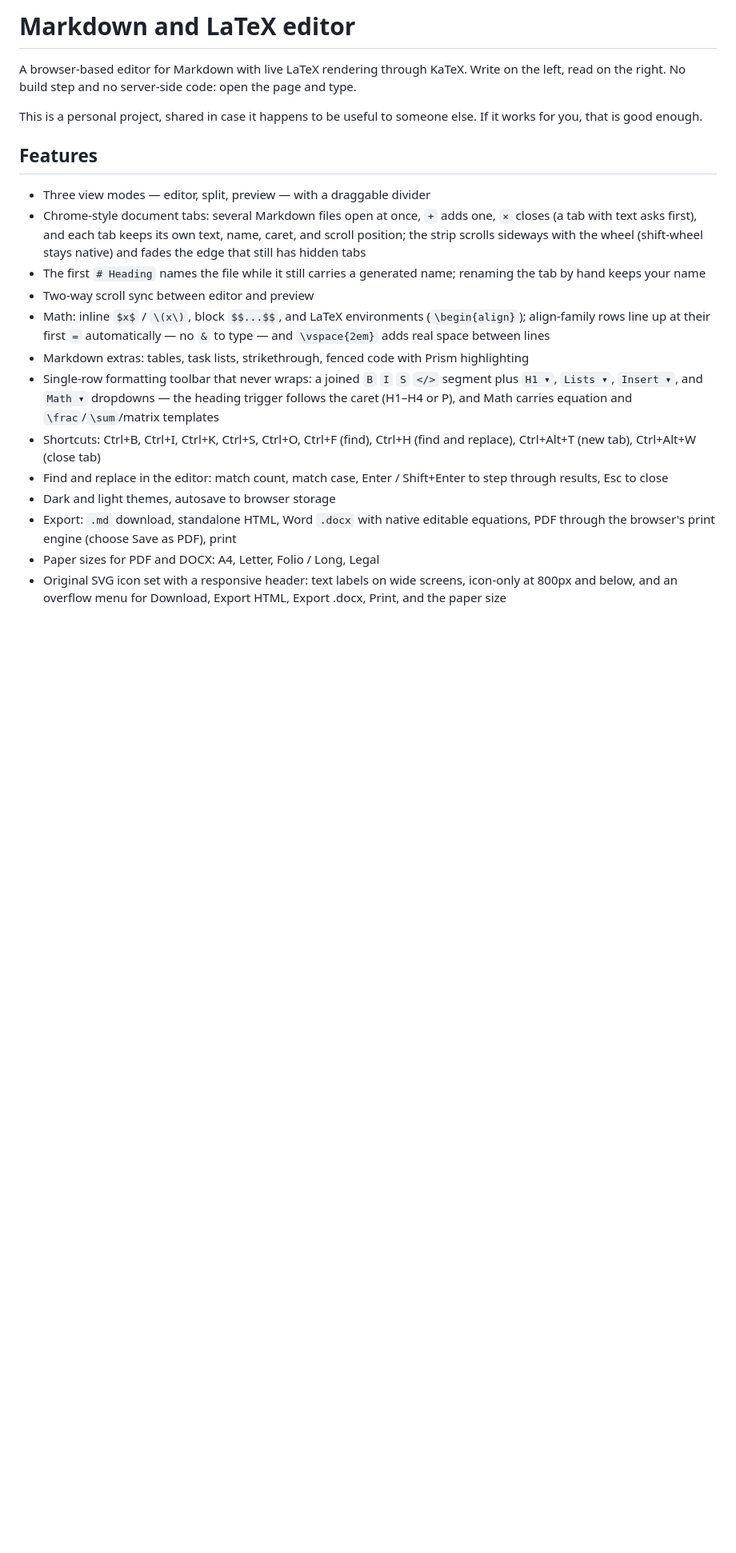
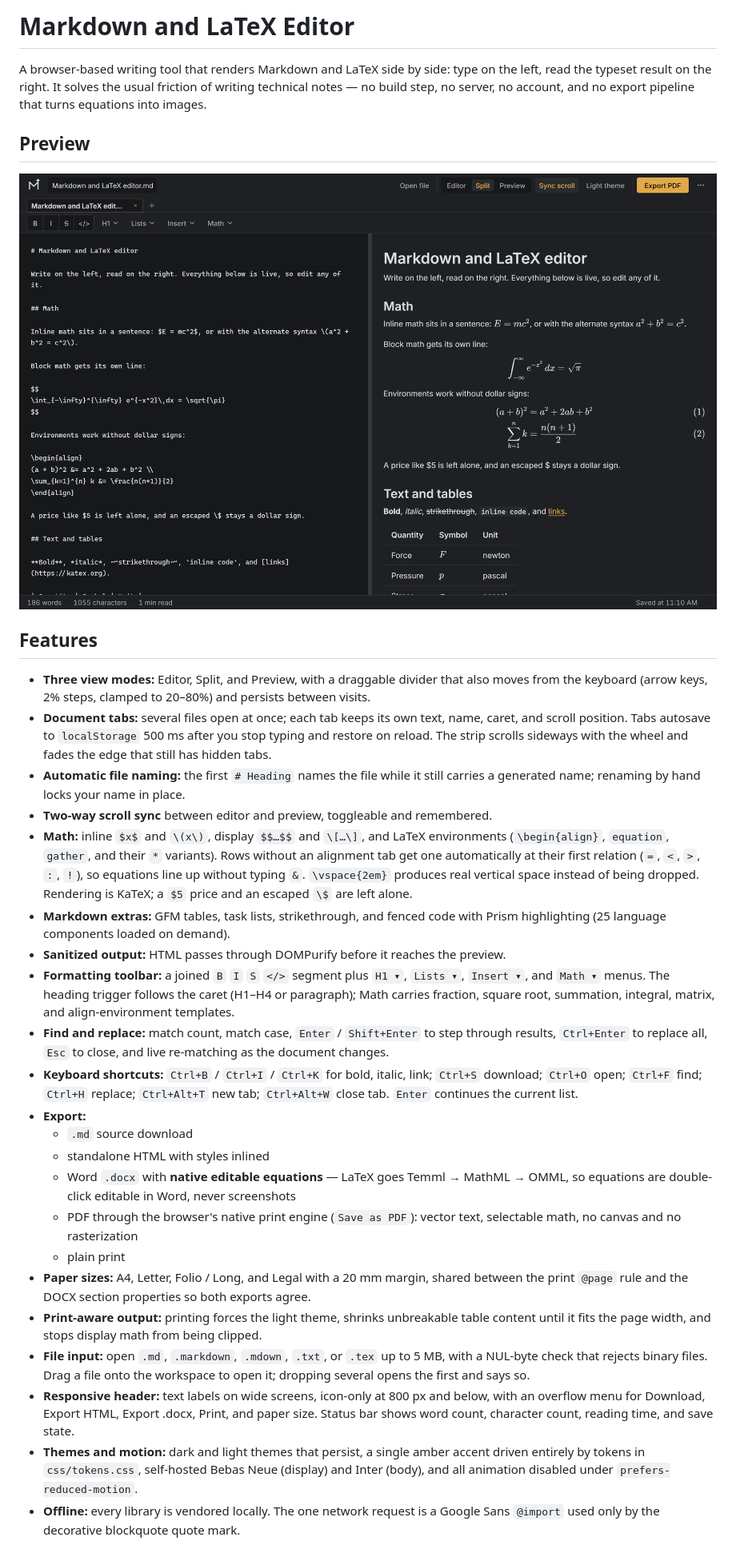
Before and after one commit to drnx64/md-latex, a Markdown page: README.md, the part around one of its changes. Shown at 80% size. Rendered like a GitHub page; pictures changed too: docs/preview.png (added); blank space fills up the shorter version.

Commit message:
docs: rewrite README to project template and add preview screenshot

```diff
--- a/README.md
+++ b/README.md
@@ -1,22 +1,33 @@
-# Markdown and LaTeX editor
+# Markdown and LaTeX Editor
 
-A browser-based editor for Markdown with live LaTeX rendering through KaTeX. Write on the left, read on the right. No build step and no server-side code: open the page and type.
+A browser-based writing tool that renders Markdown and LaTeX side by side: type on the left, read the typeset result on the right. It solves the usual friction of writing technical notes — no build step, no server, no account, and no export pipeline that turns equations into images.
 
-This is a personal project, shared in case it happens to be useful to someone else. If it works for you, that is good enough.
+## Preview
+
+![Split view showing Markdown source on the left and the rendered preview with KaTeX equations, a table, and formatted text on the right](./docs/preview.png)
 
 ## Features
 
-- Three view modes — editor, split, preview — with a draggable divider
-- Chrome-style document tabs: several Markdown files open at once, `+` adds one, `×` closes (a tab with text asks first), and each tab keeps its own text, name, caret, and scroll position; the strip scrolls sideways with the wheel (shift-wheel stays native) and fades the edge that still has hidden tabs
-- The first `# Heading` names the file while it still carries a generated name; renaming the tab by hand keeps your name
-- Two-way scroll sync between editor and preview
-- Math: inline `$x$` / `\(x\)`, block `$$...$$`, and LaTeX environments (`\begin{align}`); align-family rows line up at their first `=` automatically — no `&` to type — and `\vspace{2em}` adds real space between lines
-- Markdown extras: tables, task lists, strikethrough, fenced code with Prism highlighting
-- Single-row formatting toolbar that never wraps: a joined `B` `I` `S` `</>` segment plus `H1 ▾`, `Lists ▾`, `Insert ▾`, and `Math ▾` dropdowns — the heading trigger follows the caret (H1–H4 or P), and Math carries equation and `\frac`/`\sum`/matrix templates
-- Shortcuts: Ctrl+B, Ctrl+I, Ctrl+K, Ctrl+S, Ctrl+O, Ctrl+F (find), Ctrl+H (find and replace), Ctrl+Alt+T (new tab), Ctrl+Alt+W (close tab)
-- Find and replace in the editor: match count, match case, Enter / Shift+Enter to step through results, Esc to close
-- Dark and light themes, autosave to browser storage
-- Export: `.md` download, standalone HTML, Word `.docx` with native editable equations, PDF through the browser's print engine (choose Save as PDF), print
-- Paper sizes for PDF and DOCX: A4, Letter, Folio / Long, Legal
-- Original SVG icon set with a responsive header: text labels on wide screens, icon-only at 800px and below, and an overflow menu for Download, Export HTML, Export .docx, Print, and the paper size
+- **Three view modes:** Editor, Split, and Preview, with a draggable divider that also moves from the keyboard (arrow keys, 2% steps, clamped to 20–80%) and persists between visits.
+- **Document tabs:** several files open at once; each tab keeps its own text, name, caret, and scroll position. Tabs autosave to `localStorage` 500 ms after you stop typing and restore on reload. The strip scrolls sideways with the wheel and fades the edge that still has hidden tabs.
+- **Automatic file naming:** the first `# Heading` names the file while it still carries a generated name; renaming by hand locks your name in place.
+- **Two-way scroll sync** between editor and preview, toggleable and remembered.
+- **Math:** inline `$x$` and `\(x\)`, display `$$…$$` and `\[…\]`, and LaTeX environments (`\begin{align}`, `equation`, `gather`, and their `*` variants). Rows without an alignment tab get one automatically at their first relation (`=`, `<`, `>`, `:`, `!`), so equations line up without typing `&`. `\vspace{2em}` produces real vertical space instead of being dropped. Rendering is KaTeX; a `$5` price and an escaped `\$` are left alone.
+- **Markdown extras:** GFM tables, task lists, strikethrough, and fenced code with Prism highlighting (25 language components loaded on demand).
+- **Sanitized output:** HTML passes through DOMPurify before it reaches the preview.
+- **Formatting toolbar:** a joined `B` `I` `S` `</>` segment plus `H1 ▾`, `Lists ▾`, `Insert ▾`, and `Math ▾` menus. The heading trigger follows the caret (H1–H4 or paragraph); Math carries fraction, square root, summation, integral, matrix, and align-environment templates.
+- **Find and replace:** match count, match case, `Enter` / `Shift+Enter` to step through results, `Ctrl+Enter` to replace all, `Esc` to close, and live re-matching as the document changes.
+- **Keyboard shortcuts:** `Ctrl+B` / `Ctrl+I` / `Ctrl+K` for bold, italic, link; `Ctrl+S` download; `Ctrl+O` open; `Ctrl+F` find; `Ctrl+H` replace; `Ctrl+Alt+T` new tab; `Ctrl+Alt+W` close tab. `Enter` continues the current list.
+- **Export:**
+  - `.md` source download
+  - standalone HTML with styles inlined
+  - Word `.docx` with **native editable equations** — LaTeX goes Temml → MathML → OMML, so equations are double-click editable in Word, never screenshots
+  - PDF through the browser's native print engine (`Save as PDF`): vector text, selectable math, no canvas and no rasterization
+  - plain print
+- **Paper sizes:** A4, Letter, Folio / Long, and Legal with a 20 mm margin, shared between the print `@page` rule and the DOCX section properties so both exports agree.
+- **Print-aware output:** printing forces the light theme, shrinks unbreakable table content until it fits the page width, and stops display math from being clipped.
+- **File input:** open `.md`, `.markdown`, `.mdown`, `.txt`, or `.tex` up to 5 MB, with a NUL-byte check that rejects binary files. Drag a file onto the workspace to open it; dropping several opens the first and says so.
+- **Responsive header:** text labels on wide screens, icon-only at 800 px and below, with an overflow menu for Download, Export HTML, Export .docx, Print, and paper size. Status bar shows word count, character count, reading time, and save state.
+- **Themes and motion:** dark and light themes that persist, a single amber accent driven entirely by tokens in `css/tokens.css`, self-hosted Bebas Neue (display) and Inter (body), and all animation disabled under `prefers-reduced-motion`.
+- **Offline:** every library is vendored locally. The one network request is a Google Sans `@import` used only by the decorative blockquote quote mark.
 
```
Also changed, not shown: other parts of README.md (+84 -41 lines).
